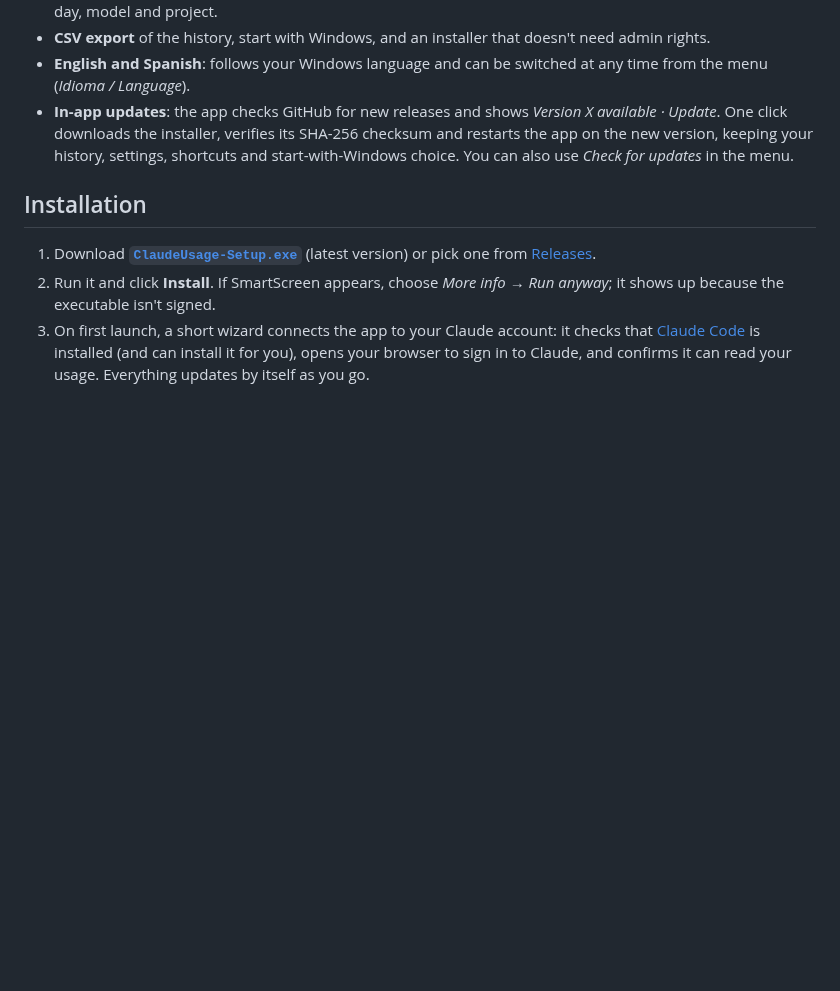
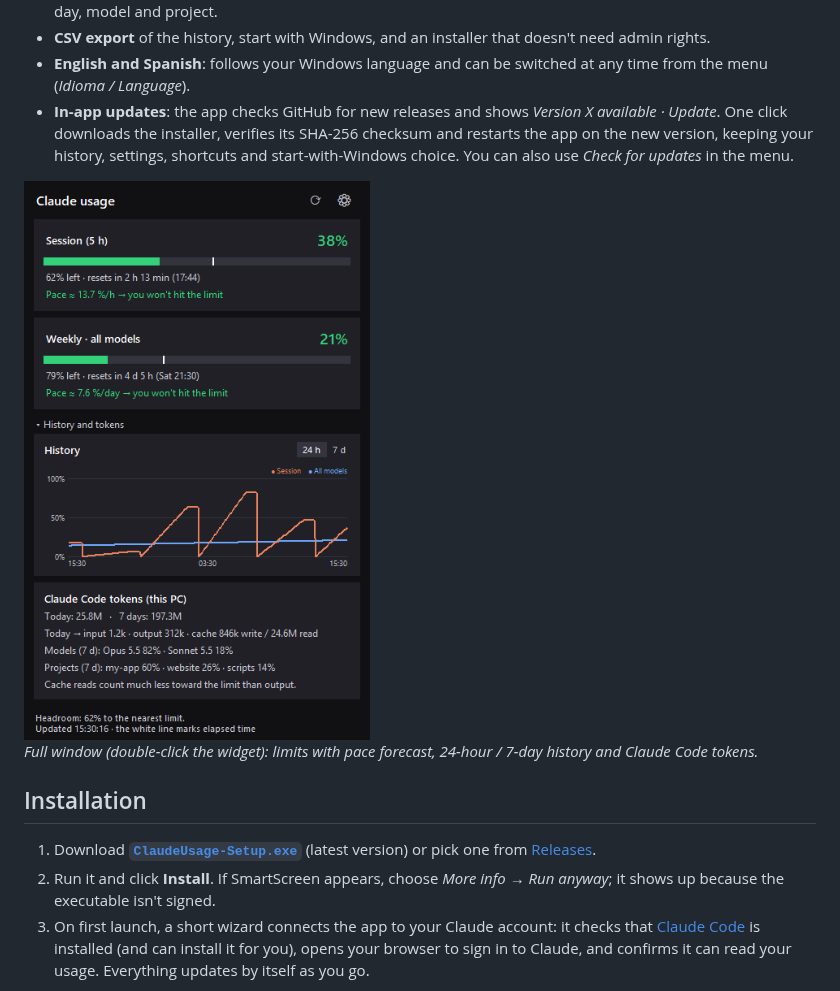
Before and after one commit to fergaschas/claude-usage-widget, a Markdown page: README.md, the part around the change. Rendered like a GitHub page; pictures changed too: docs/full-window-en.png (added); blank space fills up the shorter version.

```diff
--- a/README.md
+++ b/README.md
@@ -31,6 +31,10 @@ A Windows desktop widget that shows **how much of your Claude plan you've used**
 - **CSV export** of the history, start with Windows, and an installer that doesn't need admin rights.
 - **English and Spanish**: follows your Windows language and can be switched at any time from the menu (*Idioma / Language*).
 - **In-app updates**: the app checks GitHub for new releases and shows *Version X available · Update*. One click downloads the installer, verifies its SHA-256 checksum and restarts the app on the new version, keeping your history, settings, shortcuts and start-with-Windows choice. You can also use *Check for updates* in the menu.
+
+<img src="docs/full-window-en.png" alt="Full window with usage limits, history chart and Claude Code tokens" width="426">
+
+*Full window (double-click the widget): limits with pace forecast, 24-hour / 7-day history and Claude Code tokens.*
 
 ## Installation
 
```
Also changed, not shown: README.es.md (+4 -0 lines), docs/full-window-es.png (added).
